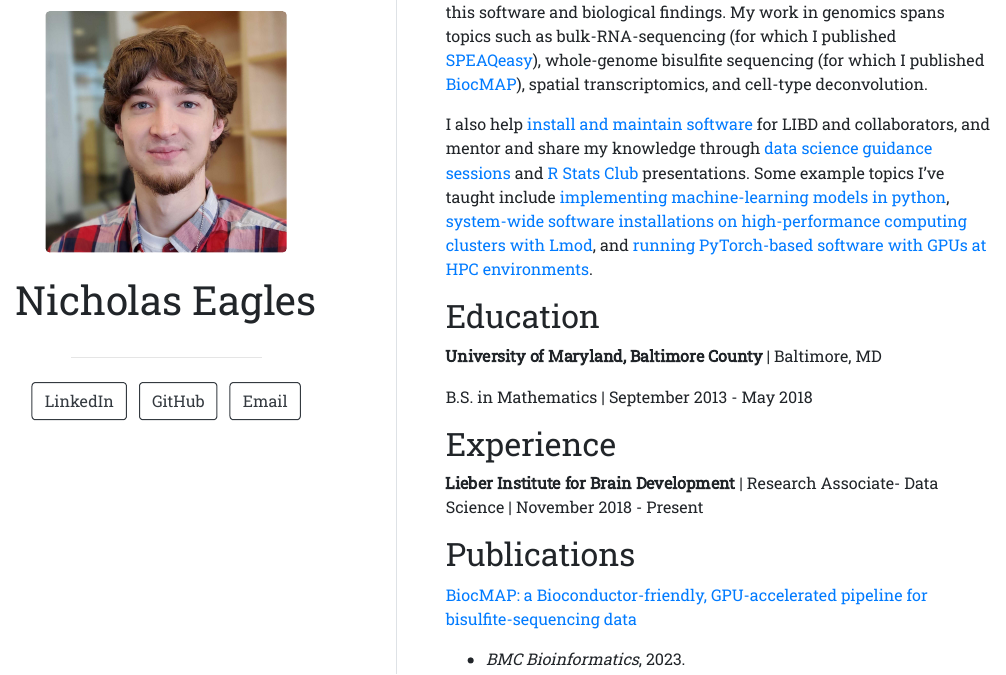
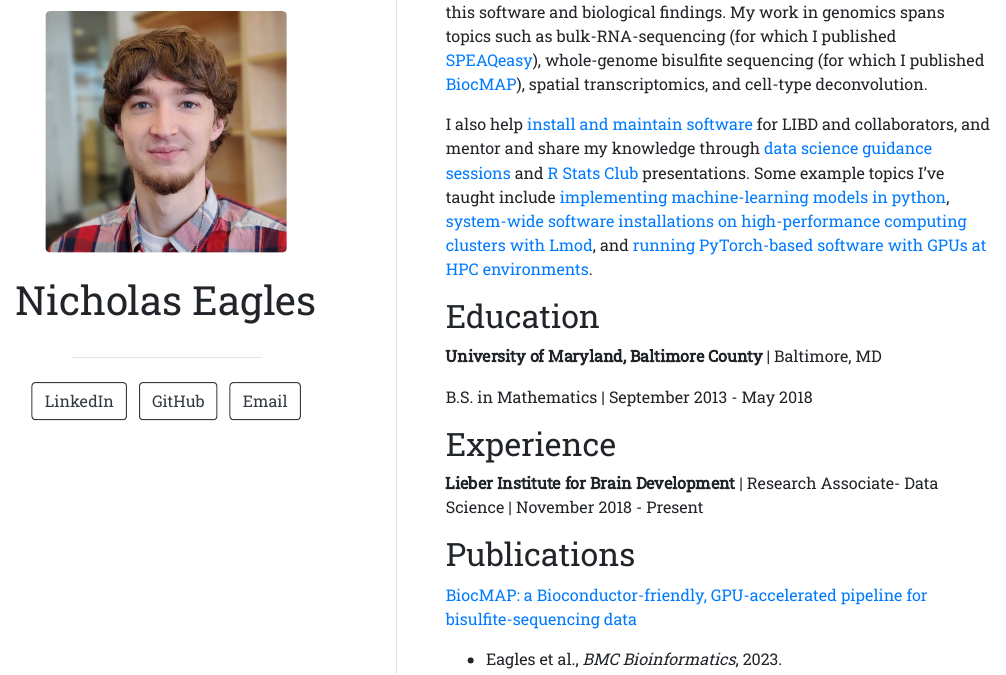
Before and after one commit to Nick-Eagles/Nick-Eagles.github.io, an R Markdown document (index.Rmd): the page in a window 1100 px wide, from 230 px down. The pictures show the output file index.html that the author committed with the source, opened offline.

Commit message:
Clarify first authorship in the listed publications

```diff
--- a/index.Rmd
+++ b/index.Rmd
@@ -34,11 +34,11 @@ B.S. in Mathematics | September 2013 - May 2018
 
 [BiocMAP: a Bioconductor-friendly, GPU-accelerated pipeline for bisulfite-sequencing data](https://doi.org/10.1186/s12859-023-05461-3)
 
-- *BMC Bioinformatics*, 2023.
+- Eagles et al., *BMC Bioinformatics*, 2023.
 
 [SPEAQeasy: a scalable pipeline for expression analysis and quantification for R/bioconductor-powered RNA-seq analyses.](https://doi.org/10.1186/s12859-021-04142-3)
 
-- *BMC Bioinformatics*, 2021.
+- Eagles et al., *BMC Bioinformatics*, 2021.
 
 My full list of publications is available at my [ORCID profile](https://orcid.org/0000-0002-9808-5254).
 
```
Also changed, not shown: index.html.
